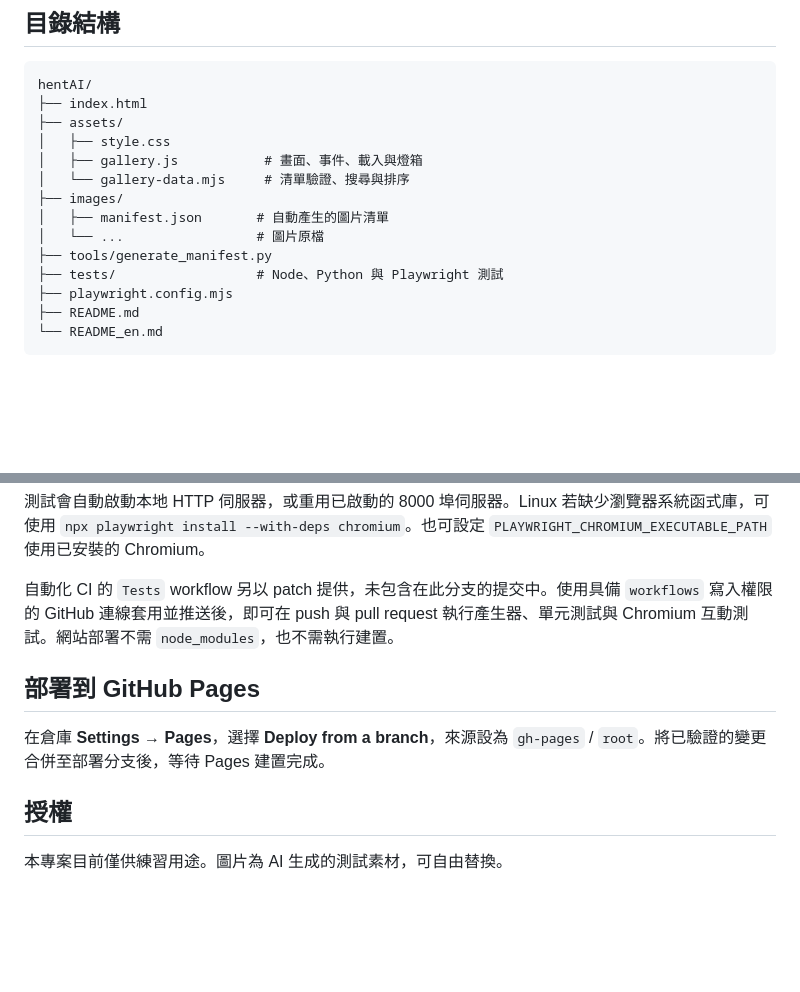
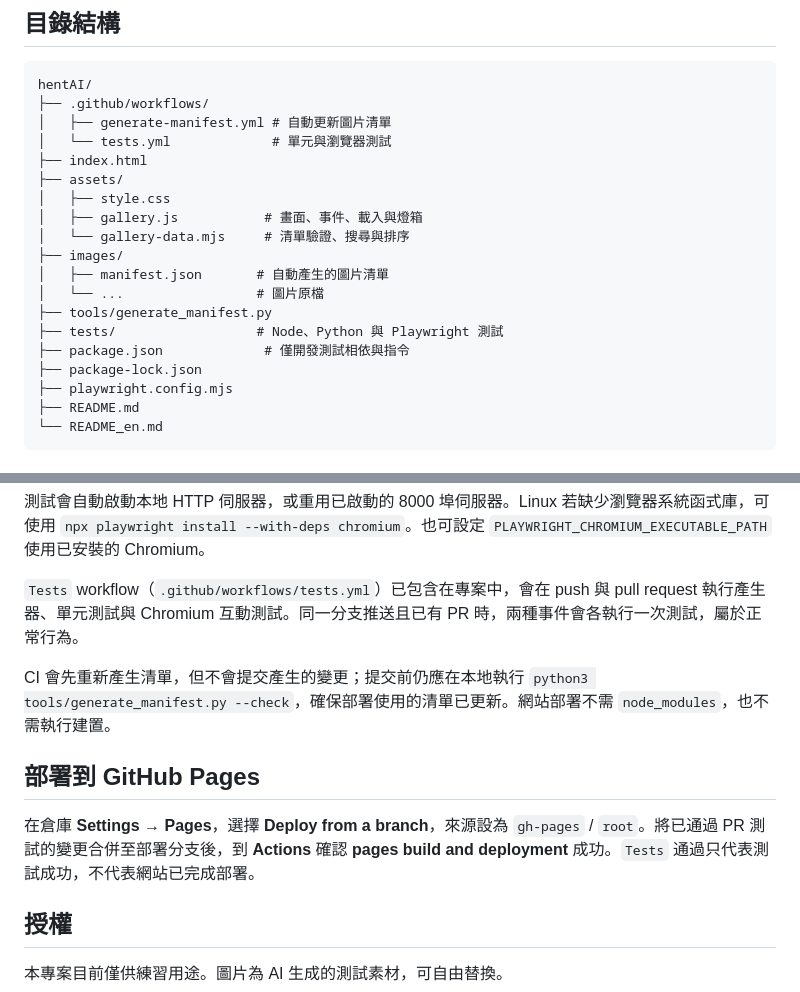
Before and after one commit to r0b5k3f0/hentAI, a Markdown page: README.md, 2 parts joined by grey strips. Rendered like a GitHub page; blank space fills up the shorter version.

Commit message:
docs: remove obsolete workflow patch instructions and clarify deployment
Co-authored-by: arena-agent <297053741+arena-agent@users.noreply.github.com>

````diff
--- a/README.md
+++ b/README.md
@@ -23,6 +23,9 @@ https://r0b5k3f0.github.io/hentAI/
 
 ```text
 hentAI/
+├── .github/workflows/
+│   ├── generate-manifest.yml # 自動更新圖片清單
+│   └── tests.yml             # 單元與瀏覽器測試
 ├── index.html
 ├── assets/
 │   ├── style.css
@@ -33,6 +36,8 @@ hentAI/
 │   └── ...                 # 圖片原檔
 ├── tools/generate_manifest.py
 ├── tests/                  # Node、Python 與 Playwright 測試
+├── package.json             # 僅開發測試相依與指令
+├── package-lock.json
 ├── playwright.config.mjs
 ├── README.md
 └── README_en.md
@@ -91,11 +96,13 @@ npm run test:browser
 
 測試會自動啟動本地 HTTP 伺服器，或重用已啟動的 8000 埠伺服器。Linux 若缺少瀏覽器系統函式庫，可使用 `npx playwright install --with-deps chromium`。也可設定 `PLAYWRIGHT_CHROMIUM_EXECUTABLE_PATH` 使用已安裝的 Chromium。
 
-自動化 CI 的 `Tests` workflow 另以 patch 提供，未包含在此分支的提交中。使用具備 `workflows` 寫入權限的 GitHub 連線套用並推送後，即可在 push 與 pull request 執行產生器、單元測試與 Chromium 互動測試。網站部署不需 `node_modules`，也不需執行建置。
+`Tests` workflow（`.github/workflows/tests.yml`）已包含在專案中，會在 push 與 pull request 執行產生器、單元測試與 Chromium 互動測試。同一分支推送且已有 PR 時，兩種事件會各執行一次測試，屬於正常行為。
+
+CI 會先重新產生清單，但不會提交產生的變更；提交前仍應在本地執行 `python3 tools/generate_manifest.py --check`，確保部署使用的清單已更新。網站部署不需 `node_modules`，也不需執行建置。
 
 ## 部署到 GitHub Pages
 
-在倉庫 **Settings → Pages**，選擇 **Deploy from a branch**，來源設為 `gh-pages` / `root`。將已驗證的變更合併至部署分支後，等待 Pages 建置完成。
+在倉庫 **Settings → Pages**，選擇 **Deploy from a branch**，來源設為 `gh-pages` / `root`。將已通過 PR 測試的變更合併至部署分支後，到 **Actions** 確認 **pages build and deployment** 成功。`Tests` 通過只代表測試成功，不代表網站已完成部署。
 
 ## 授權
 
````
Also changed, not shown: README_en.md (+9 -2 lines).
